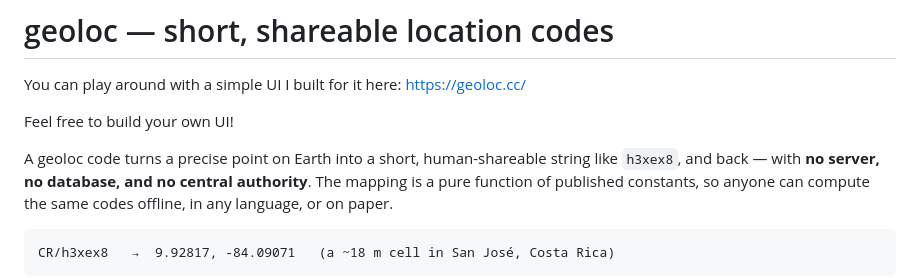
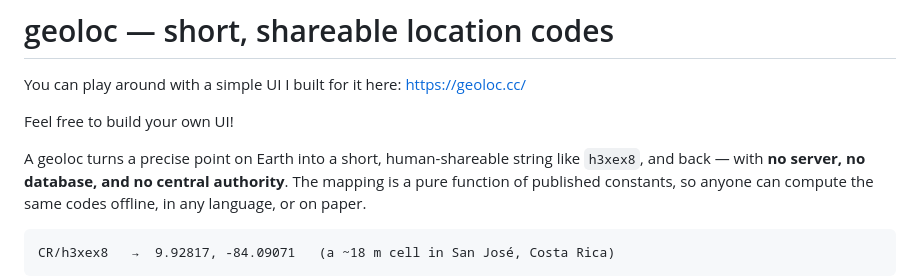
Before and after one commit to matttrichards/geocode, a Markdown page: README.md, the part around the change. Drawn GitHub-style.

```diff
--- a/README.md
+++ b/README.md
@@ -3,7 +3,7 @@ You can play around with a simple UI I built for it here: https://geoloc.cc/
 
 Feel free to build your own UI!
 
-A geoloc code turns a precise point on Earth into a short, human-shareable string
+A geoloc turns a precise point on Earth into a short, human-shareable string
 like `h3xex8`, and back — with **no server, no database, and no central
 authority**. The mapping is a pure function of published constants, so anyone can
 compute the same codes offline, in any language, or on paper.
```
